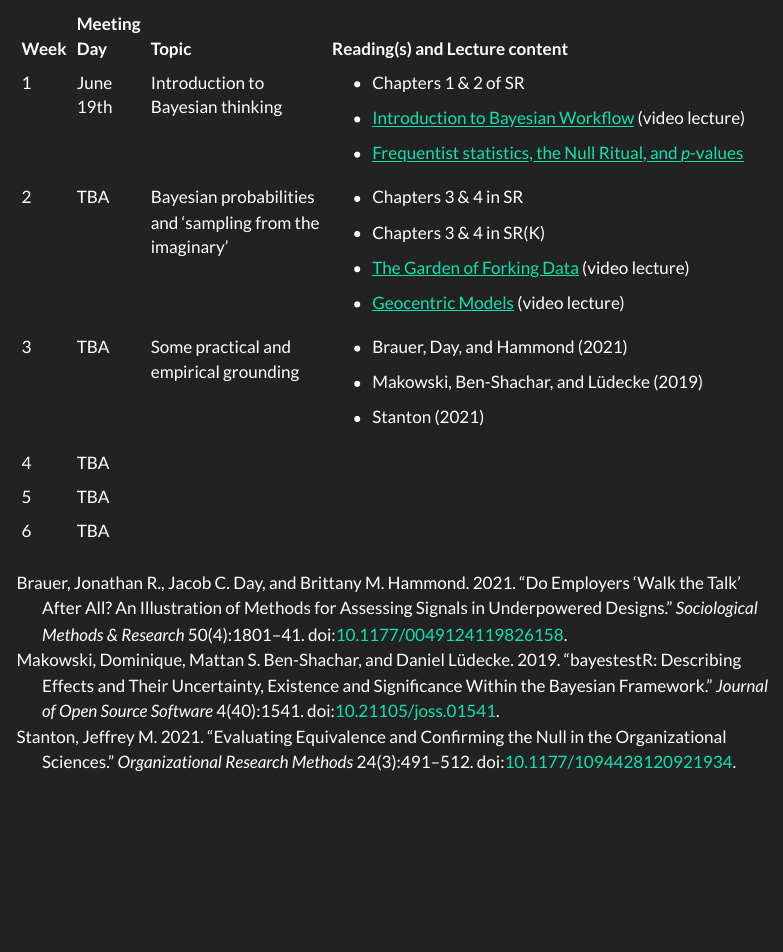
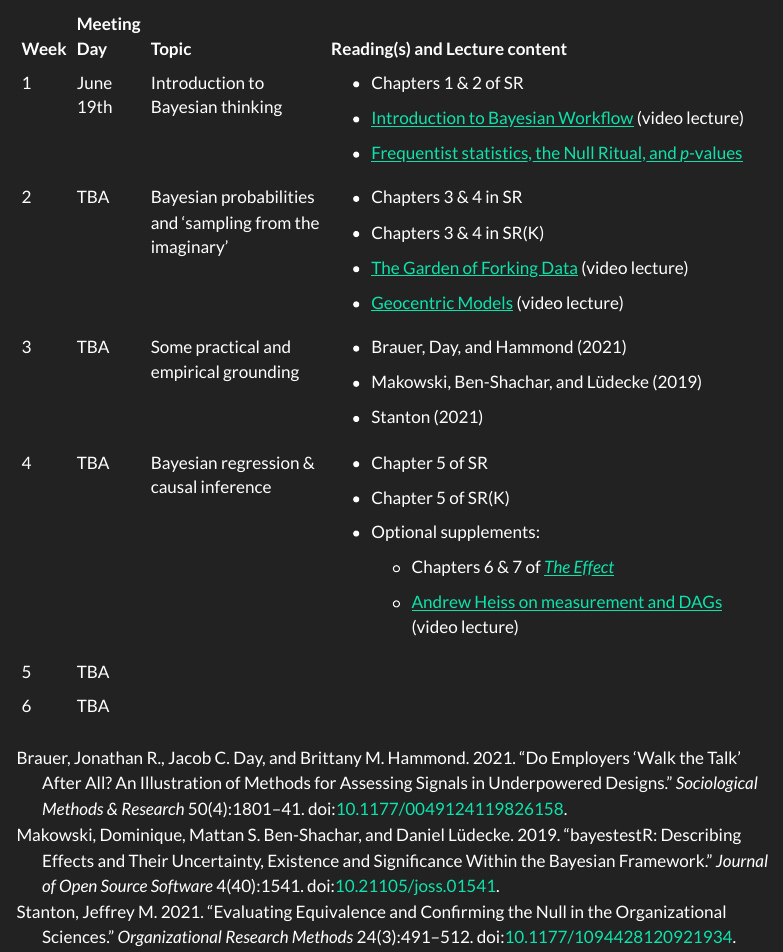
Before and after one commit to selked/bayesian-book-club, a Quarto document (schedule.qmd): the page in a window 1100 px wide, from 180 px down. Rendered offline with R 4.5, knitr and Pandoc in place of Quarto, with nearby package versions; menus at the side of the page are left out.

Commit message:
Updating week 4 schedule

```diff
--- a/schedule.qmd
+++ b/schedule.qmd
@@ -36,7 +36,15 @@ BR = *Bayes Rules* by Johnson, Ott, and Dogucu
 |         |             |                                                          |                                                                                                                                             |
 |         |             |                                                          | - @stanton_evaluating_2021                                                                                                                  |
 +---------+-------------+----------------------------------------------------------+---------------------------------------------------------------------------------------------------------------------------------------------+
-| 4       | TBA         |                                                          |                                                                                                                                             |
+| 4       | TBA         | Bayesian regression & causal inference                   | - Chapter 5 of SR                                                                                                                           |
+|         |             |                                                          |                                                                                                                                             |
+|         |             |                                                          | - Chapter 5 of SR(K)                                                                                                                        |
+|         |             |                                                          |                                                                                                                                             |
+|         |             |                                                          | - Optional supplements:                                                                                                                     |
+|         |             |                                                          |                                                                                                                                             |
+|         |             |                                                          |   - Chapters 6 & 7 of [*The Effect*](https://theeffectbook.net/ch-CausalDiagrams.html)                                                      |
+|         |             |                                                          |                                                                                                                                             |
+|         |             |                                                          |   - [Andrew Heiss on measurement and DAGs](https://www.youtube.com/watch?v=kJQuH3nssfI) (video lecture)                                     |
 +---------+-------------+----------------------------------------------------------+---------------------------------------------------------------------------------------------------------------------------------------------+
 | 5       | TBA         |                                                          |                                                                                                                                             |
 +---------+-------------+----------------------------------------------------------+---------------------------------------------------------------------------------------------------------------------------------------------+
```
Also changed, not shown: .quarto/idx/schedule.qmd.json, 1 other file.
